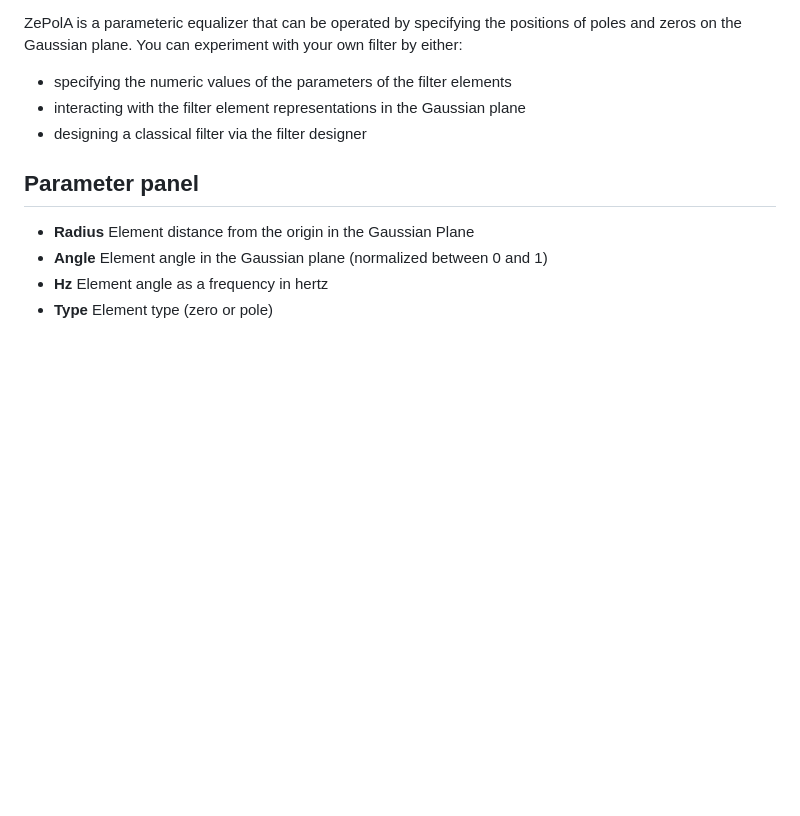
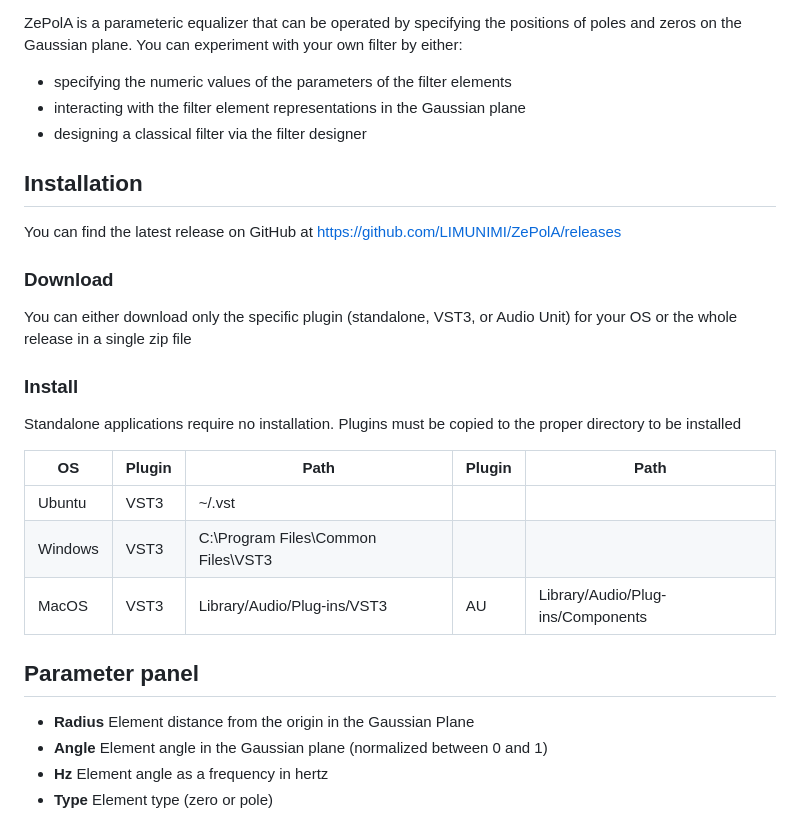
Before and after one commit to LIMUNIMI/ZePolA, a Markdown page: README.md, the part around the change. Drawn GitHub-style; blank space fills up the shorter version.

Commit message:
:memo: Add installation instructions

```diff
--- a/README.md
+++ b/README.md
@@ -7,6 +7,22 @@ ZePolA is a parameteric equalizer that can be operated by specifying the positio
  - specifying the numeric values of the parameters of the filter elements
  - interacting with the filter element representations in the Gaussian plane
  - designing a classical filter via the filter designer
+
+## Installation
+You can find the latest release on GitHub at https://github.com/LIMUNIMI/ZePolA/releases
+
+### Download
+You can either download only the specific plugin (standalone, VST3, or  Audio Unit) for your OS or the whole release in a single zip file
+<!-- TODO -->
+
+### Install
+Standalone applications require no installation. Plugins must be copied to the proper directory to be installed
+
+|    OS   |    Plugin    |                   Path                   |    Plugin    |                   Path                   |
+|---------|--------------|------------------------------------------|--------------|------------------------------------------|
+| Ubuntu  | VST3 | ~/.vst                                   |
+| Windows | VST3 | C:\Program Files\Common Files\VST3       |
+| MacOS   | VST3 | Library/Audio/Plug-ins/VST3              | AU           | Library/Audio/Plug-ins/Components        |
 
 ## Parameter panel
 - **Radius** Element distance from the origin in the Gaussian Plane
```
